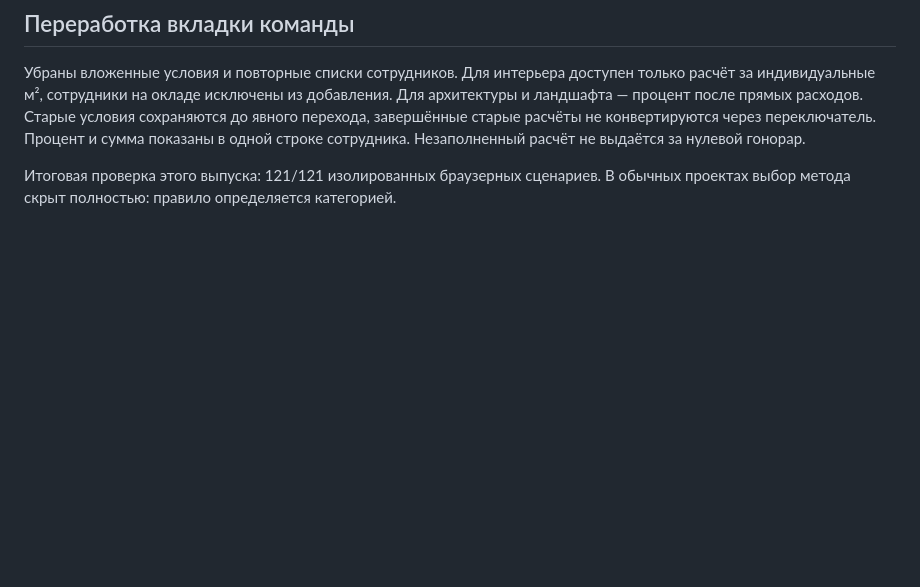
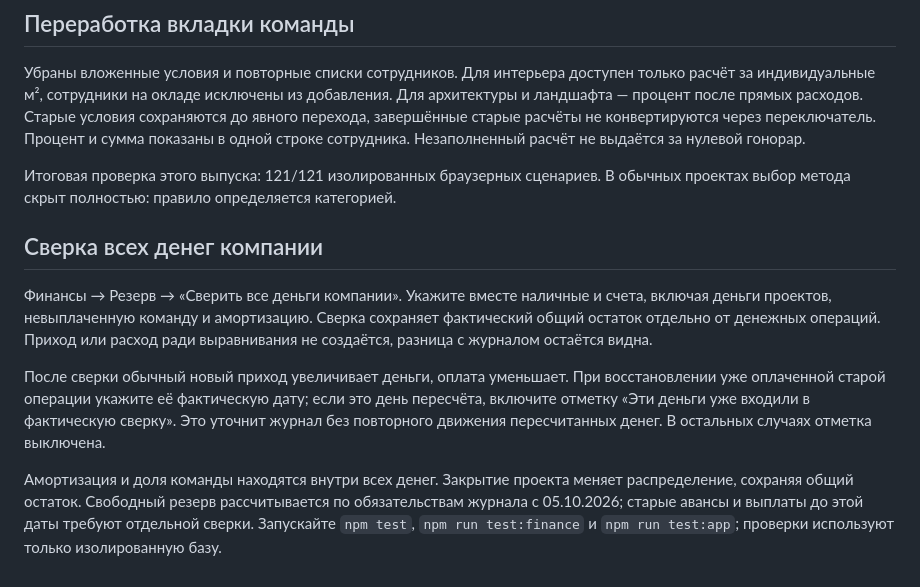
Before and after one commit to edmama121212-tech/arhittek-app, a Markdown page: WORKFLOW.md, the part around the change. Drawn GitHub-style; blank space fills up the shorter version.

Commit message:
Track physical company cash separately from journal: WORKFLOW.md

```diff
--- a/WORKFLOW.md
+++ b/WORKFLOW.md
@@ -39,3 +39,11 @@
 Убраны вложенные условия и повторные списки сотрудников. Для интерьера доступен только расчёт за индивидуальные м², сотрудники на окладе исключены из добавления. Для архитектуры и ландшафта — процент после прямых расходов. Старые условия сохраняются до явного перехода, завершённые старые расчёты не конвертируются через переключатель. Процент и сумма показаны в одной строке сотрудника. Незаполненный расчёт не выдаётся за нулевой гонорар.
 
 Итоговая проверка этого выпуска: 121/121 изолированных браузерных сценариев. В обычных проектах выбор метода скрыт полностью: правило определяется категорией.
+
+## Сверка всех денег компании
+
+Финансы → Резерв → «Сверить все деньги компании». Укажите вместе наличные и счета, включая деньги проектов, невыплаченную команду и амортизацию. Сверка сохраняет фактический общий остаток отдельно от денежных операций. Приход или расход ради выравнивания не создаётся, разница с журналом остаётся видна.
+
+После сверки обычный новый приход увеличивает деньги, оплата уменьшает. При восстановлении уже оплаченной старой операции укажите её фактическую дату; если это день пересчёта, включите отметку «Эти деньги уже входили в фактическую сверку». Это уточнит журнал без повторного движения пересчитанных денег. В остальных случаях отметка выключена.
+
+Амортизация и доля команды находятся внутри всех денег. Закрытие проекта меняет распределение, сохраняя общий остаток. Свободный резерв рассчитывается по обязательствам журнала с 05.10.2026; старые авансы и выплаты до этой даты требуют отдельной сверки. Запускайте `npm test`, `npm run test:finance` и `npm run test:app`; проверки используют только изолированную базу.
```
